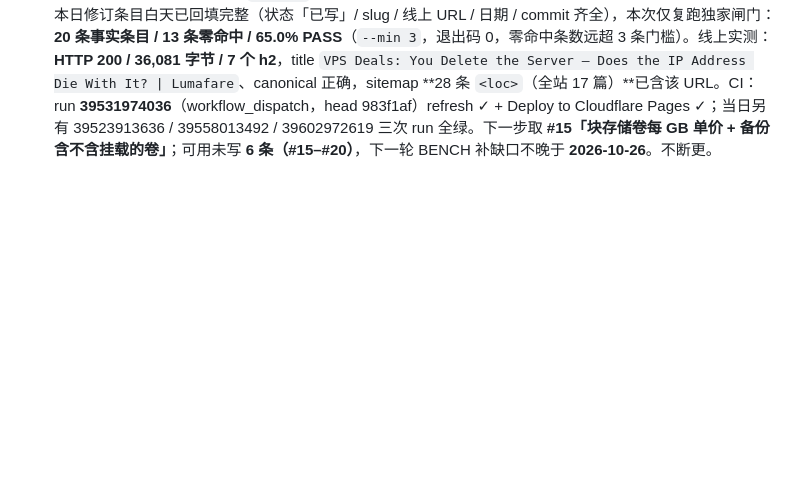
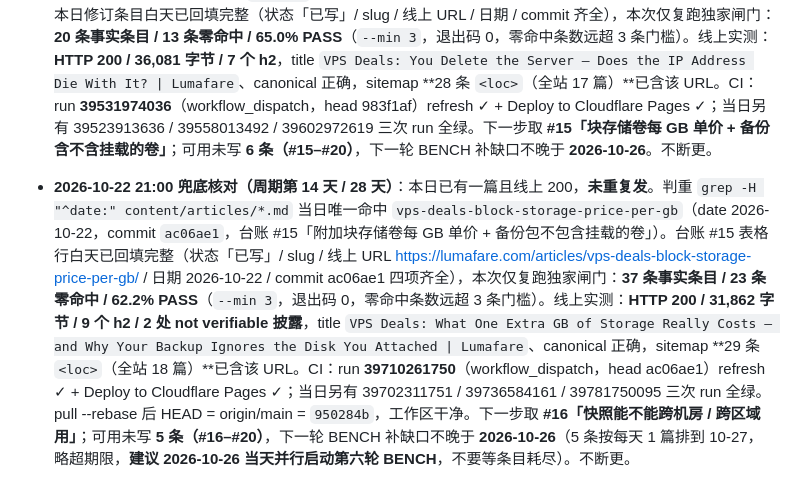
Before and after one commit to takasugiyuta/vps-deals-promo-radar, a Markdown page: docs/gap-ledger.md, the part around the change. Drawn GitHub-style; blank space fills up the shorter version.

Commit message:
gap-ledger: 2026-10-22 fallback check, #15 verified live, next #16

```diff
--- a/docs/gap-ledger.md
+++ b/docs/gap-ledger.md
@@ -423,3 +423,5 @@
   - **2026-10-20 21:00 兜底核对**：本日已有一篇且线上 200，未重复发。复核 #13 台账行四项齐全（状态「已写」/ slug / 线上 URL / 日期 2026-10-20 / commit 8668532），本次仅复跑独家闸门：**51 条事实条目 / 46 条零命中 / 90.2% PASS**（`--min 3`，退出码 0，远超 3 条门槛；与白天记录的 48/44=91.7% 差异来自定稿版 8668532 新增「重置窗口」一节，条目数从 48 增至 51）。线上实测：**HTTP 200 / 30,270 字节 / 8 个 h2 / 4 处 not verifiable 披露**，title 与 canonical 正确，sitemap **27 条 `<loc>`（全站 16 篇）**已含。CI 当日 5 次 run 全绿：39350308717 / 39358296726（head a25be60，本篇首版）/ 39358732276 / 39358928985 / 39382644356 / 39425573576。本地 HEAD = origin/main = `a916221`，工作区干净。周期第 12 天 / 28 天，不断更。
 
 - **2026-10-21 21:01 兜底核对（周期第 13 天 / 28 天）**：本日已有一篇且线上 200，**未重复发**。判重 `grep -H "^date:" content/articles/*.md` 当日唯一命中 `vps-deals-can-you-keep-your-ip-after-delete`（date 2026-10-21，commit `983f1af`，台账 #14 删机 / 换机 / 换机房后能不能留住 IP）。台账 #14 表格行 + 本日修订条目白天已回填完整（状态「已写」/ slug / 线上 URL / 日期 / commit 齐全），本次仅复跑独家闸门：**20 条事实条目 / 13 条零命中 / 65.0% PASS**（`--min 3`，退出码 0，零命中条数远超 3 条门槛）。线上实测：**HTTP 200 / 36,081 字节 / 7 个 h2**，title `VPS Deals: You Delete the Server — Does the IP Address Die With It? | Lumafare`、canonical 正确，sitemap **28 条 `<loc>`（全站 17 篇）**已含该 URL。CI：run **39531974036**（workflow_dispatch，head 983f1af）refresh ✓ + Deploy to Cloudflare Pages ✓；当日另有 39523913636 / 39558013492 / 39602972619 三次 run 全绿。下一步取 **#15「块存储卷每 GB 单价 + 备份含不含挂载的卷」**；可用未写 **6 条（#15–#20）**，下一轮 BENCH 补缺口不晚于 **2026-10-26**。不断更。
+
+- **2026-10-22 21:00 兜底核对（周期第 14 天 / 28 天）**：本日已有一篇且线上 200，**未重复发**。判重 `grep -H "^date:" content/articles/*.md` 当日唯一命中 `vps-deals-block-storage-price-per-gb`（date 2026-10-22，commit `ac06ae1`，台账 #15「附加块存储卷每 GB 单价 + 备份包不包含挂载的卷」）。台账 #15 表格行白天已回填完整（状态「已写」/ slug / 线上 URL https://lumafare.com/articles/vps-deals-block-storage-price-per-gb/ / 日期 2026-10-22 / commit ac06ae1 四项齐全），本次仅复跑独家闸门：**37 条事实条目 / 23 条零命中 / 62.2% PASS**（`--min 3`，退出码 0，零命中条数远超 3 条门槛）。线上实测：**HTTP 200 / 31,862 字节 / 9 个 h2 / 2 处 not verifiable 披露**，title `VPS Deals: What One Extra GB of Storage Really Costs — and Why Your Backup Ignores the Disk You Attached | Lumafare`、canonical 正确，sitemap **29 条 `<loc>`（全站 18 篇）**已含该 URL。CI：run **39710261750**（workflow_dispatch，head ac06ae1）refresh ✓ + Deploy to Cloudflare Pages ✓；当日另有 39702311751 / 39736584161 / 39781750095 三次 run 全绿。pull --rebase 后 HEAD = origin/main = `950284b`，工作区干净。下一步取 **#16「快照能不能跨机房 / 跨区域用」**；可用未写 **5 条（#16–#20）**，下一轮 BENCH 补缺口不晚于 **2026-10-26**（5 条按每天 1 篇排到 10-27，略超期限，**建议 2026-10-26 当天并行启动第六轮 BENCH**，不要等条目耗尽）。不断更。
```
